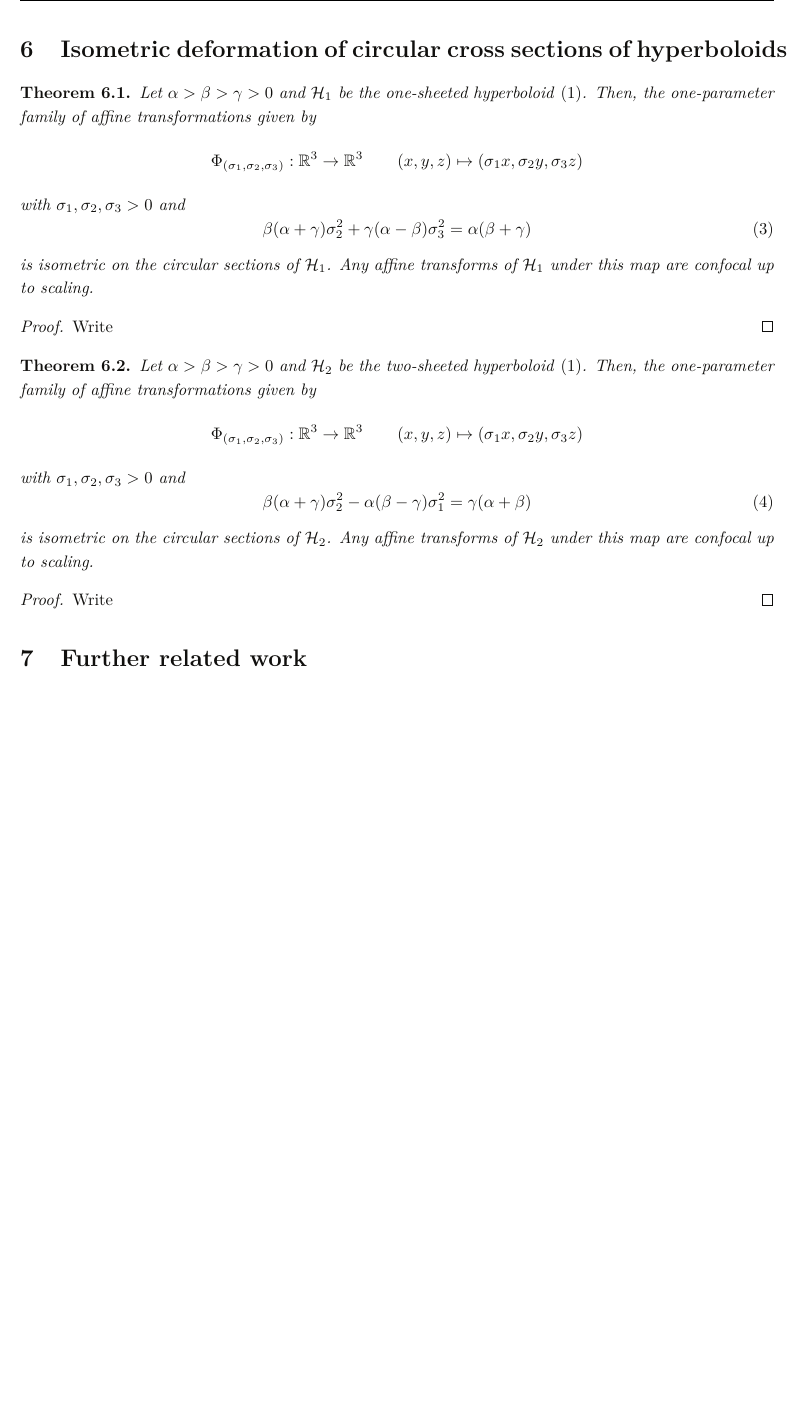
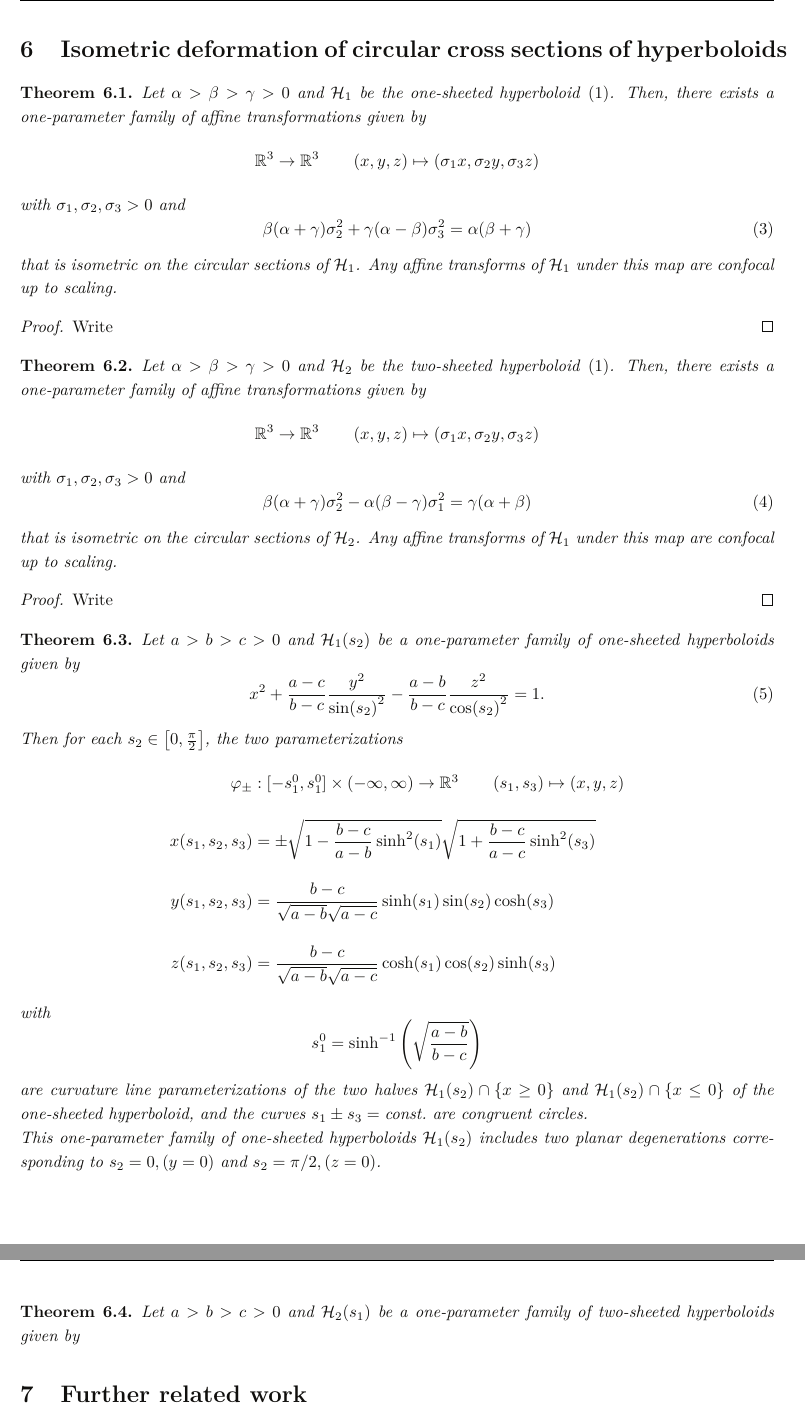
Before and after one commit to sara-samy/bachelor-thesis, a LaTeX document (main.tex): part of page 18 of 21 before the commit and two parts of pages 18 and 19 of 22 after it, the two joined at a grey line, cut so that both start at the same text, the shorter picture padded with empty space. Compiled offline with pdfLaTeX.

Commit message:
add more writing

```diff
--- a/main.tex
+++ b/main.tex
@@ -628,15 +626,15 @@ On any two-sheeted hyperboloid, the net of curvature lines and the net of circul
 \section{Isometric deformation of circular cross sections of hyperboloids}
 \begin{theorem}
 \label{thm:affine-transformation-one-sheeted}
-Let $\alpha > \beta > \gamma > 0$ and $\mathcal{H}_{1}$ be the one-sheeted hyperboloid \eqref{eq:two-sheeted-alpha-beta-gamma}. Then, the one-parameter family of affine transformations given by
+Let $\alpha > \beta > \gamma > 0$ and $\mathcal{H}_{1}$ be the one-sheeted hyperboloid \eqref{eq:two-sheeted-alpha-beta-gamma}. Then, there exists a one-parameter family of affine transformations given by
 \[
-    \Phi_{(\sigma_1, \sigma_2, \sigma_3)} : \mathbb{R}^3 \to \mathbb{R}^3 \quad \quad (x, y, z) \mapsto (\sigma_{1}x, \sigma_{2}y, \sigma_{3}z)
+    \mathbb{R}^3 \to \mathbb{R}^3 \quad \quad (x, y, z) \mapsto (\sigma_{1}x, \sigma_{2}y, \sigma_{3}z)
 \]
 with $\sigma_{1}, \sigma_{2}, \sigma_{3} > 0$ and
 \begin{equation}
     \beta(\alpha + \gamma) \sigma_{2}^2 + \gamma(\alpha - \beta) \sigma_{3}^2 = \alpha (\beta + \gamma)
 \end{equation}
-is isometric on the circular sections of $\mathcal{H}_1$. Any affine transforms of $\mathcal{H}_1$ under this map are confocal up to scaling.
+that is isometric on the circular sections of $\mathcal{H}_{1}$. Any affine transforms of $\mathcal{H}_1$ under this map are confocal up to scaling.
 \end{theorem}
 \begin{proof}
     Write
@@ -644,19 +642,45 @@ is isometric on the circular sections of $\mathcal{H}_1$. Any affine transforms
 
 \begin{theorem}
 \label{thm:affine-transformation-two-hyperboloid}
-Let $\alpha > \beta > \gamma > 0$ and $\mathcal{H}_{2}$ be the two-sheeted hyperboloid \eqref{eq:two-sheeted-alpha-beta-gamma}. Then, the one-parameter family of affine transformations given by
+Let $\alpha > \beta > \gamma > 0$ and $\mathcal{H}_{2}$ be the two-sheeted hyperboloid \eqref{eq:two-sheeted-alpha-beta-gamma}. Then, there exists a one-parameter family of affine transformations given by
 \[
-    \Phi_{(\sigma_1, \sigma_2, \sigma_3)} : \mathbb{R}^3 \to \mathbb{R}^3 \quad \quad (x, y, z) \mapsto (\sigma_{1}x, \sigma_{2}y, \sigma_{3}z)
+    \mathbb{R}^3 \to \mathbb{R}^3 \quad \quad (x, y, z) \mapsto (\sigma_{1}x, \sigma_{2}y, \sigma_{3}z)
 \]
 with $\sigma_{1}, \sigma_{2}, \sigma_{3} > 0$ and
 \begin{equation}
     \beta (\alpha + \gamma) \sigma_{2}^2 - \alpha (\beta - \gamma) \sigma_{1}^2 = \gamma (\alpha + \beta)
 \end{equation}
-is isometric on the circular sections of $\mathcal{H}_2$. Any affine transforms of $\mathcal{H}_2$ under this map are confocal up to scaling.
+that is isometric on the circular sections of $\mathcal{H}_{2}$. Any affine transforms of $\mathcal{H}_1$ under this map are confocal up to scaling.
 \end{theorem}
 \begin{proof}
     Write
 \end{proof}
+
+\begin{theorem}
+\label{thm:isometric-deformation-para-one-hyperboloid}
+Let $a > b > c > 0$ and $\mathcal{H}_{1}(s_{2})$ be a one-parameter family of one-sheeted hyperboloids given by
+\begin{equation}
+x^2 + \frac{a - c}{b - c} \frac{y^2}{\sin(s_{2})^2} -  \frac{a - b}{b - c} \frac{z^2}{ \cos(s_{2})^2} = 1.
+\end{equation}
+Then for each $s_{2} \in \left[ 0, \frac{\pi}{2} \right]$, the two parameterizations
+\begin{align*}
+    \varphi_{\pm} &: [-s_{1}^{0}, s_{1}^{0}] \times (-\infty, \infty) \to \mathbb{R}^3 \quad \quad (s_{1}, s_{3}) \mapsto (x, y, z) \\[10pt]
+    x(s_{1}, s_{2}, s_{3}) &= \pm \sqrt{1 - \frac{b - c}{a - b} \sinh^2(s_{1})} \sqrt{1 + \frac{b - c}{a - c}\sinh^2(s_{3})} \\[10pt]
+    y(s_{1}, s_{2}, s_{3}) &= \frac{b - c}{\sqrt{a - b} \sqrt{a - c}} \sinh(s_{1}) \sin(s_{2})\cosh(s_{3}) \\[10pt]
+    z(s_{1}, s_{2}, s_{3}) &= \frac{b - c}{\sqrt{a - b} \sqrt{a - c}}  \cosh(s_{1}) \cos(s_{2}) \sinh(s_{3})
+\end{align*}
+with
+\[
+    s_{1}^{0} = \sinh^{-1}\left( \sqrt{ \frac{a - b}{b - c} } \right)
+\]
+are curvature line parameterizations of the two halves $\mathcal{H}_{1}(s_{2}) \cap \{ x \geq 0\}$ and $\mathcal{H}_{1}(s_{2}) \cap \{ x \leq 0\}$ of the one-sheeted hyperboloid, and the curves $s_{1} \pm s_{3} = \text{const.}$ are congruent circles. \newline
+This one-parameter family of one-sheeted hyperboloids $\mathcal{H}_{1}(s_{2})$ includes two planar degenerations corresponding to $s_{2} = 0,\left(y = 0 \right)$ and $s_{2} = \pi/2, \left( z = 0 \right)$.
+\end{theorem}
+
+\begin{theorem}
+\label{thm:isometric-deformation-para-two-hyperboloid}
+Let $a > b > c > 0$ and $\mathcal{H}_{2}(s_{1})$ be a one-parameter family of two-sheeted hyperboloids given by
+\end{theorem}
 %===========================================================
 \section{Further related work}
 \label{sec:further-related-work}
```
Also changed, not shown: images/umbilics_two_sheeted_hyperboloid.png (deleted), images/umbilics_two_sheeted_hyperboloid_blue.png (added), main.tex (12 more changed lines), 1 other file.
